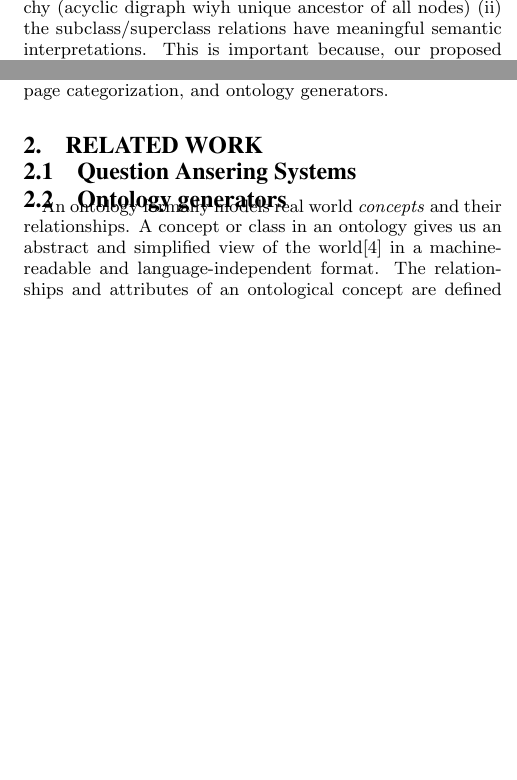
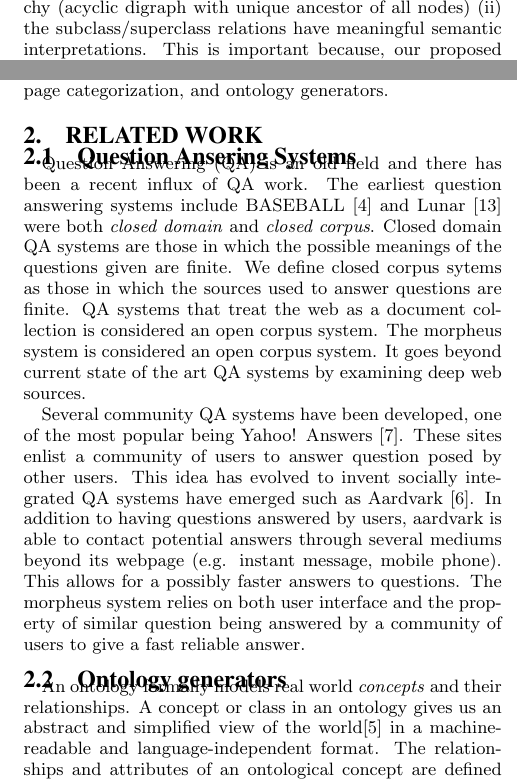
Before and after one commit to mehmetcelikel/ufmorpheus, a LaTeX paper (paper/IIWAS2010/morpheus.tex, which reads paper/IIWAS2010/content/introduction.tex, paper/IIWAS2010/content/related_work.tex): two parts of the columns of page 2 of 4, joined at a grey line, cut so that both start at the same text, the shorter picture padded with empty space. Compiled offline with pdfLaTeX.

Commit message:
Added QA related work section

```diff
--- a/paper/IIWAS2010/content/introduction.tex
+++ b/paper/IIWAS2010/content/introduction.tex
@@ -50,7 +50,7 @@ classified into the category \textit{Automotive Parts}.
 
 In addition, Morpheus assumes term categories are come from a
 \textit{consistent} realm-based ontology. By consistency we mean it has two
-properties: (i) singly-rooted heterarchy (acyclic digraph wiyh unique
+properties: (i) singly-rooted heterarchy (acyclic digraph with unique
 ancestor of all nodes) (ii) the subclass/superclass relations have meaningful
 semantic interpretations. This is important because, our proposed similarity
 measure for categories is based on the heterarchically
--- a/paper/IIWAS2010/content/related_work.tex
+++ b/paper/IIWAS2010/content/related_work.tex
@@ -2,6 +2,11 @@
 \label{sec:relatedwork}
 
 \subsection{Question Ansering Systems}
+
+Question Answering (QA) is an old field and there has been a recent influx of QA work. The earliest question answering systems include BASEBALL \cite{Green1961} and Lunar \cite{woods1973} were both \emph{closed domain} and \emph{closed corpus}.  Closed domain QA systems are those in which the possible meanings of the questions given are finite. We define closed corpus sytems as those in which the sources used to answer questions are finite.  QA systems that treat the web as a document collection is considered an open corpus system.  The morpheus system is considered an open corpus system.  It goes beyond current state of the art QA systems by examining deep web sources.
+
+Several community QA systems have been developed, one of the most popular being Yahoo! Answers \cite{yahooanswers2008}.  These sites enlist a community of users to answer question posed by other users.  This idea has evolved to invent socially integrated QA systems have emerged such as Aardvark \cite{vark2010}. In addition to having questions answered by users, aardvark is able to contact potential answers through several mediums beyond its webpage (e.g. instant message, mobile phone).  This allows for a possibly faster answers to questions.  The morpheus system relies on both user interface and the property of similar question being answered by a community of users to give a fast reliable answer.
+
 
 \subsection{Ontology generators}
 
```
